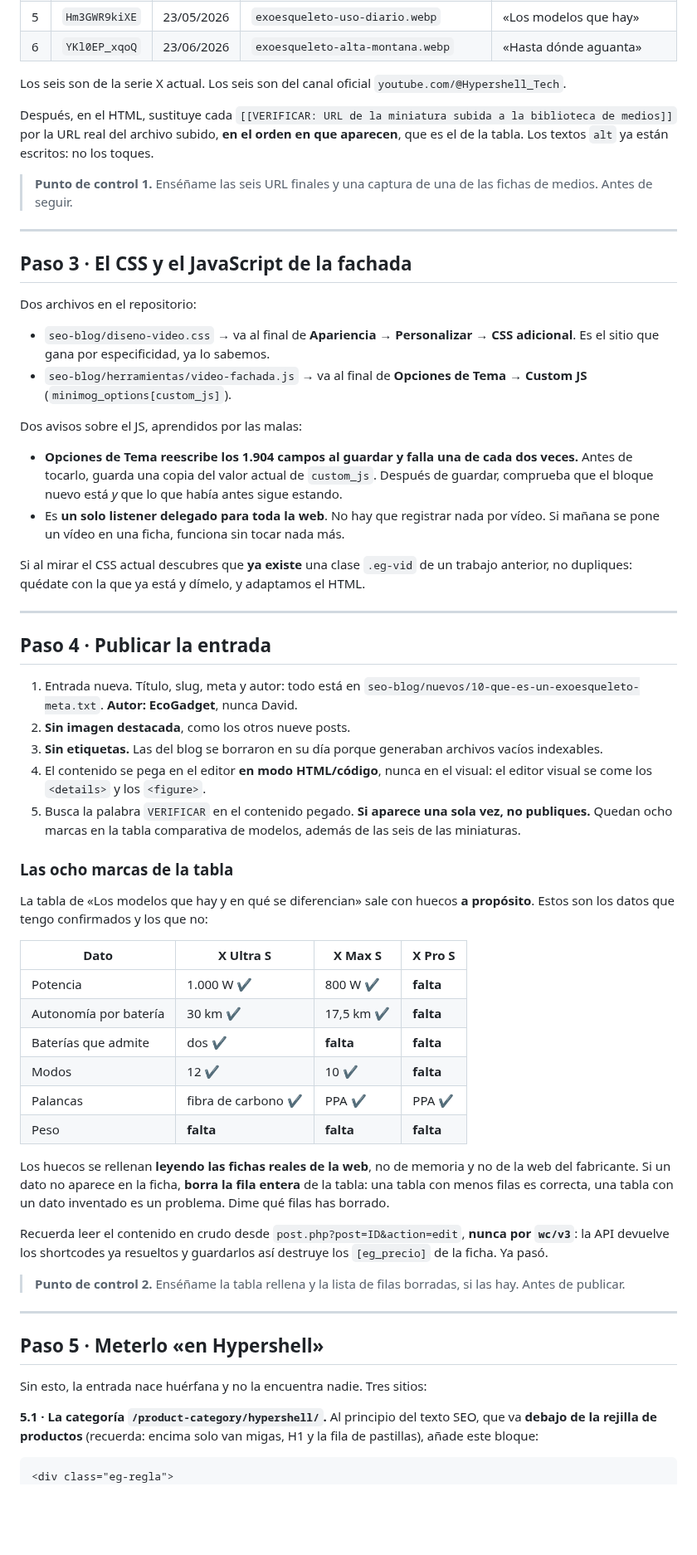
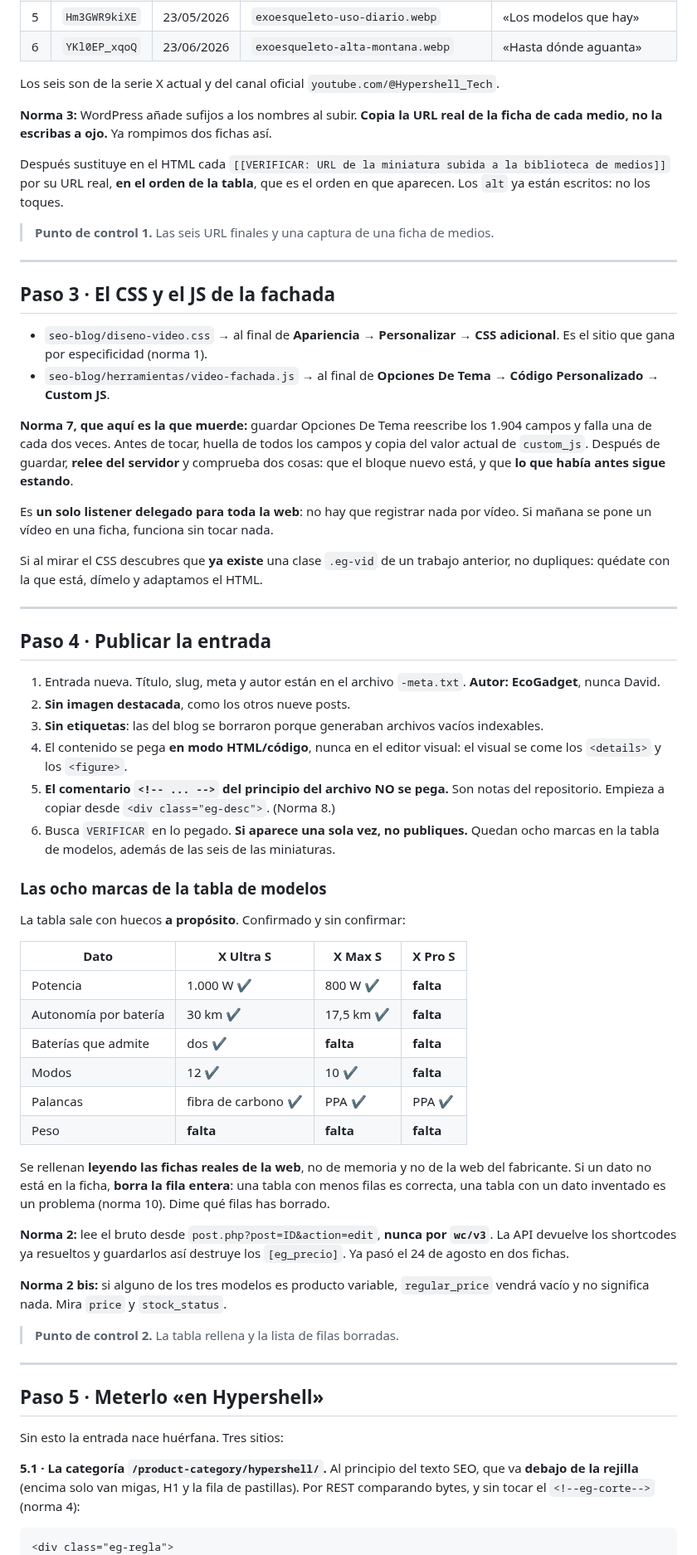
Before and after one commit to casero8/bot-ventasnumerouno, a Markdown page: seo-blog/instrucciones/tanda-guia-exoesqueletos.md, the part around one of its changes. Shown at 83% size. GitHub-like rendering; blank space fills up the shorter version.

````diff
--- a/seo-blog/instrucciones/tanda-guia-exoesqueletos.md
+++ b/seo-blog/instrucciones/tanda-guia-exoesqueletos.md
@@ -82,58 +91,56 @@ y súbelo con el nombre de archivo indicado:
 | 5 | `Hm3GWR9kiXE` | 23/05/2026 | `exoesqueleto-uso-diario.webp` | «Los modelos que hay» |
 | 6 | `YKl0EP_xqoQ` | 23/06/2026 | `exoesqueleto-alta-montana.webp` | «Hasta dónde aguanta» |
 
-Los seis son de la serie X actual. Los seis son del canal oficial
-`youtube.com/@Hypershell_Tech`.
+Los seis son de la serie X actual y del canal oficial `youtube.com/@Hypershell_Tech`.
 
-Después, en el HTML, sustituye cada
-`[[VERIFICAR: URL de la miniatura subida a la biblioteca de medios]]`
-por la URL real del archivo subido, **en el orden en que aparecen**, que es el de la
-tabla. Los textos `alt` ya están escritos: no los toques.
+**Norma 3:** WordPress añade sufijos a los nombres al subir. **Copia la URL real de la
+ficha de cada medio, no la escribas a ojo.** Ya rompimos dos fichas así.
 
-> **Punto de control 1.** Enséñame las seis URL finales y una captura de una de las
-> fichas de medios. Antes de seguir.
+Después sustituye en el HTML cada
+`[[VERIFICAR: URL de la miniatura subida a la biblioteca de medios]]` por su URL real,
+**en el orden de la tabla**, que es el orden en que aparecen. Los `alt` ya están
+escritos: no los toques.
+
+> **Punto de control 1.** Las seis URL finales y una captura de una ficha de medios.
 
 ---
 
-## Paso 3 · El CSS y el JavaScript de la fachada
+## Paso 3 · El CSS y el JS de la fachada
 
-Dos archivos en el repositorio:
+- `seo-blog/diseno-video.css` → al final de **Apariencia → Personalizar → CSS
+  adicional**. Es el sitio que gana por especificidad (norma 1).
+- `seo-blog/herramientas/video-fachada.js` → al final de **Opciones De Tema → Código
+  Personalizado → Custom JS**.
 
-- `seo-blog/diseno-video.css` → va al final de **Apariencia → Personalizar → CSS
-  adicional**. Es el sitio que gana por especificidad, ya lo sabemos.
-- `seo-blog/herramientas/video-fachada.js` → va al final de **Opciones de Tema → Custom
-  JS** (`minimog_options[custom_js]`).
+**Norma 7, que aquí es la que muerde:** guardar Opciones De Tema reescribe los 1.904
+campos y falla una de cada dos veces. Antes de tocar, huella de todos los campos y copia
+del valor actual de `custom_js`. Después de guardar, **relee del servidor** y comprueba
+dos cosas: que el bloque nuevo está, y que **lo que había antes sigue estando**.
 
-Dos avisos sobre el JS, aprendidos por las malas:
+Es **un solo listener delegado para toda la web**: no hay que registrar nada por vídeo.
+Si mañana se pone un vídeo en una ficha, funciona sin tocar nada.
 
-- **Opciones de Tema reescribe los 1.904 campos al guardar y falla una de cada dos
-  veces.** Antes de tocarlo, guarda una copia del valor actual de `custom_js`. Después de
-  guardar, comprueba que el bloque nuevo está *y* que lo que había antes sigue estando.
-- Es **un solo listener delegado para toda la web**. No hay que registrar nada por vídeo.
-  Si mañana se pone un vídeo en una ficha, funciona sin tocar nada más.
-
-Si al mirar el CSS actual descubres que **ya existe** una clase `.eg-vid` de un trabajo
-anterior, no dupliques: quédate con la que ya está y dímelo, y adaptamos el HTML.
+Si al mirar el CSS descubres que **ya existe** una clase `.eg-vid` de un trabajo
+anterior, no dupliques: quédate con la que está, dímelo y adaptamos el HTML.
 
 ---
 
 ## Paso 4 · Publicar la entrada
 
-1. Entrada nueva. Título, slug, meta y autor: todo está en
-   `seo-blog/nuevos/10-que-es-un-exoesqueleto-meta.txt`. **Autor: EcoGadget**, nunca David.
+1. Entrada nueva. Título, slug, meta y autor están en el archivo `-meta.txt`.
+   **Autor: EcoGadget**, nunca David.
 2. **Sin imagen destacada**, como los otros nueve posts.
-3. **Sin etiquetas.** Las del blog se borraron en su día porque generaban archivos vacíos
-   indexables.
-4. El contenido se pega en el editor **en modo HTML/código**, nunca en el visual: el
-   editor visual se come los `<details>` y los `<figure>`.
-5. Busca la palabra `VERIFICAR` en el contenido pegado. **Si aparece una sola vez, no
-   publiques.** Quedan ocho marcas en la tabla comparativa de modelos, además de las seis
-   de las miniaturas.
+3. **Sin etiquetas**: las del blog se borraron porque generaban archivos vacíos indexables.
+4. El contenido se pega **en modo HTML/código**, nunca en el editor visual: el visual se
+   come los `<details>` y los `<figure>`.
+5. **El comentario `<!-- ... -->` del principio del archivo NO se pega.** Son notas del
+   repositorio. Empieza a copiar desde `<div class="eg-desc">`. (Norma 8.)
+6. Busca `VERIFICAR` en lo pegado. **Si aparece una sola vez, no publiques.** Quedan
+   ocho marcas en la tabla de modelos, además de las seis de las miniaturas.
 
-### Las ocho marcas de la tabla
+### Las ocho marcas de la tabla de modelos
 
-La tabla de «Los modelos que hay y en qué se diferencian» sale con huecos **a propósito**.
-Estos son los datos que tengo confirmados y los que no:
+La tabla sale con huecos **a propósito**. Confirmado y sin confirmar:
 
 | Dato | X Ultra S | X Max S | X Pro S |
 |---|---|---|---|
@@ -144,27 +151,29 @@ Estos son los datos que tengo confirmados y los que no:
 | Palancas | fibra de carbono ✔ | PPA ✔ | PPA ✔ |
 | Peso | **falta** | **falta** | **falta** |
 
-Los huecos se rellenan **leyendo las fichas reales de la web**, no de memoria y no de la
-web del fabricante. Si un dato no aparece en la ficha, **borra la fila entera** de la
-tabla: una tabla con menos filas es correcta, una tabla con un dato inventado es un
-problema. Dime qué filas has borrado.
+Se rellenan **leyendo las fichas reales de la web**, no de memoria y no de la web del
+fabricante. Si un dato no está en la ficha, **borra la fila entera**: una tabla con menos
+filas es correcta, una tabla con un dato inventado es un problema (norma 10). Dime qué
+filas has borrado.
 
-Recuerda leer el contenido en crudo desde `post.php?post=ID&action=edit`, **nunca por
-`wc/v3`**: la API devuelve los shortcodes ya resueltos y guardarlos así destruye los
-`[eg_precio]` de la ficha. Ya pasó.
+**Norma 2:** lee el bruto desde `post.php?post=ID&action=edit`, **nunca por `wc/v3`**.
+La API devuelve los shortcodes ya resueltos y guardarlos así destruye los `[eg_precio]`.
+Ya pasó el 24 de agosto en dos fichas.
 
-> **Punto de control 2.** Enséñame la tabla rellena y la lista de filas borradas, si las
-> hay. Antes de publicar.
+**Norma 2 bis:** si alguno de los tres modelos es producto variable, `regular_price`
+vendrá vacío y no significa nada. Mira `price` y `stock_status`.
+
+> **Punto de control 2.** La tabla rellena y la lista de filas borradas.
 
 ---
 
 ## Paso 5 · Meterlo «en Hypershell»
 
-Sin esto, la entrada nace huérfana y no la encuentra nadie. Tres sitios:
+Sin esto la entrada nace huérfana. Tres sitios:
 
-**5.1 · La categoría `/product-category/hypershell/`.** Al principio del texto SEO, que va
-**debajo de la rejilla de productos** (recuerda: encima solo van migas, H1 y la fila de
-pastillas), añade este bloque:
+**5.1 · La categoría `/product-category/hypershell/`.** Al principio del texto SEO, que
+va **debajo de la rejilla** (encima solo van migas, H1 y la fila de pastillas). Por REST
+comparando bytes, y sin tocar el `<!--eg-corte-->` (norma 4):
 
 ```html
 <div class="eg-regla">
````
Also changed, not shown: other parts of seo-blog/instrucciones/tanda-guia-exoesqueletos.md (+114 -96 lines).
